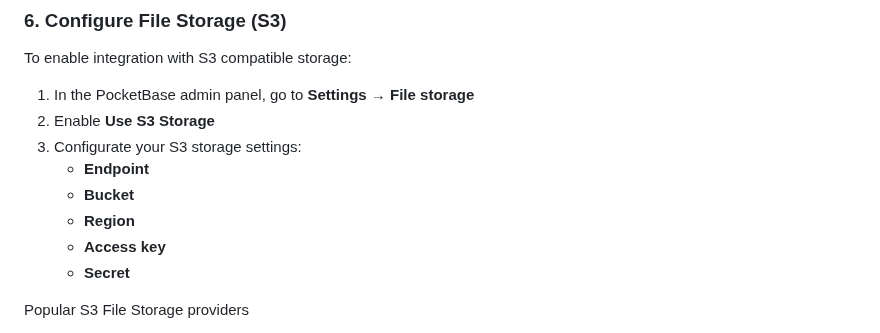
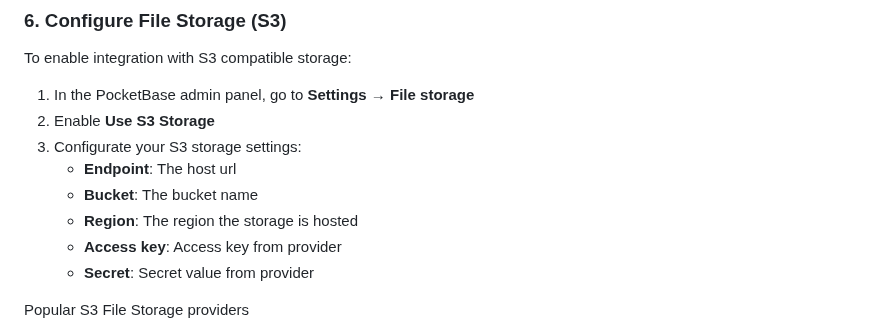
Before and after one commit to jsnchn/pocketgoat, a Markdown page: README.md, the part around the change. Rendered like a GitHub page.

```diff
--- a/README.md
+++ b/README.md
@@ -97,11 +97,11 @@ To enable integration with S3 compatible storage:
 1. In the PocketBase admin panel, go to **Settings** → **File storage**
 2. Enable **Use S3 Storage**
 3. Configurate your S3 storage settings:
-   - **Endpoint**
-   - **Bucket**
-   - **Region**
-   - **Access key**
-   - **Secret**
+   - **Endpoint**: The host url
+   - **Bucket**: The bucket name
+   - **Region**: The region the storage is hosted
+   - **Access key**: Access key from provider
+   - **Secret**: Secret value from provider
 
 Popular S3 File Storage providers
 - [AWS S3](https://aws.amazon.com/s3/), of course
```
